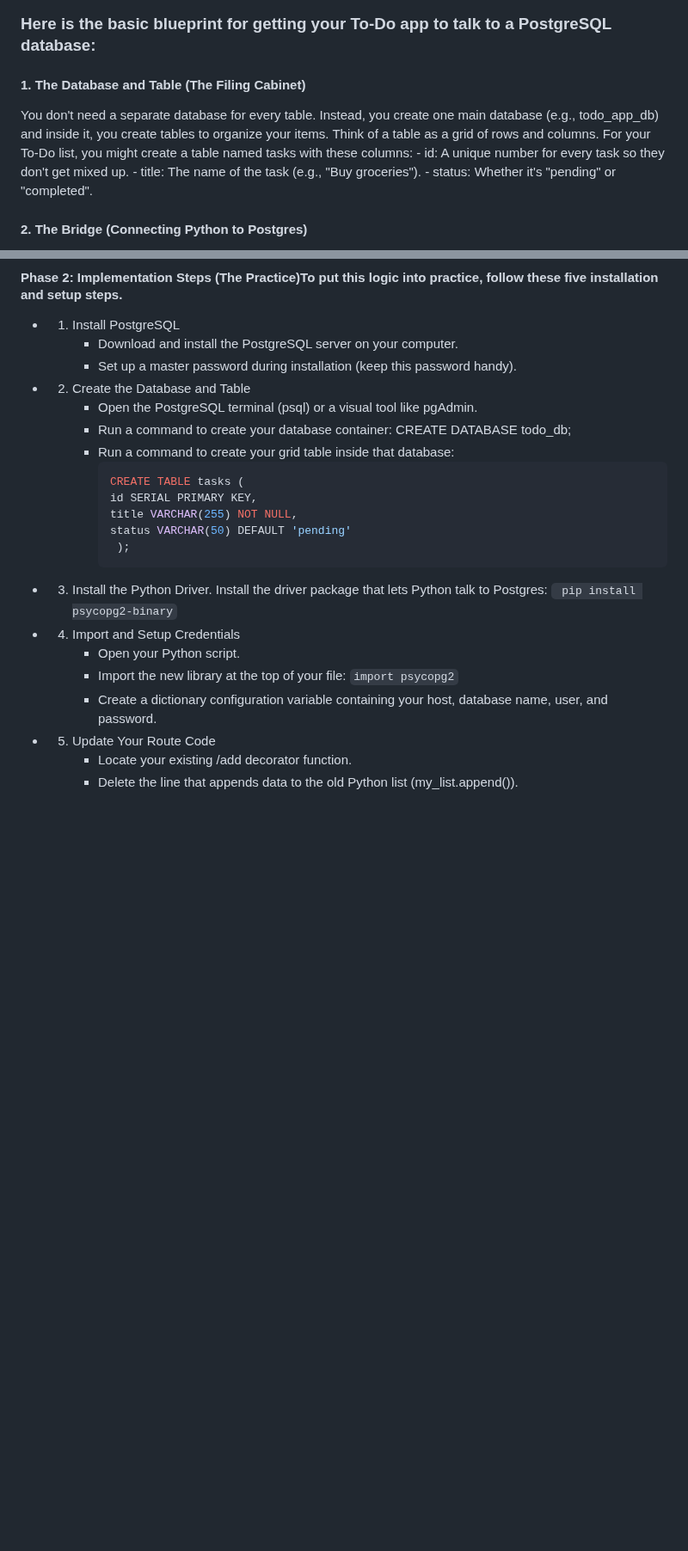
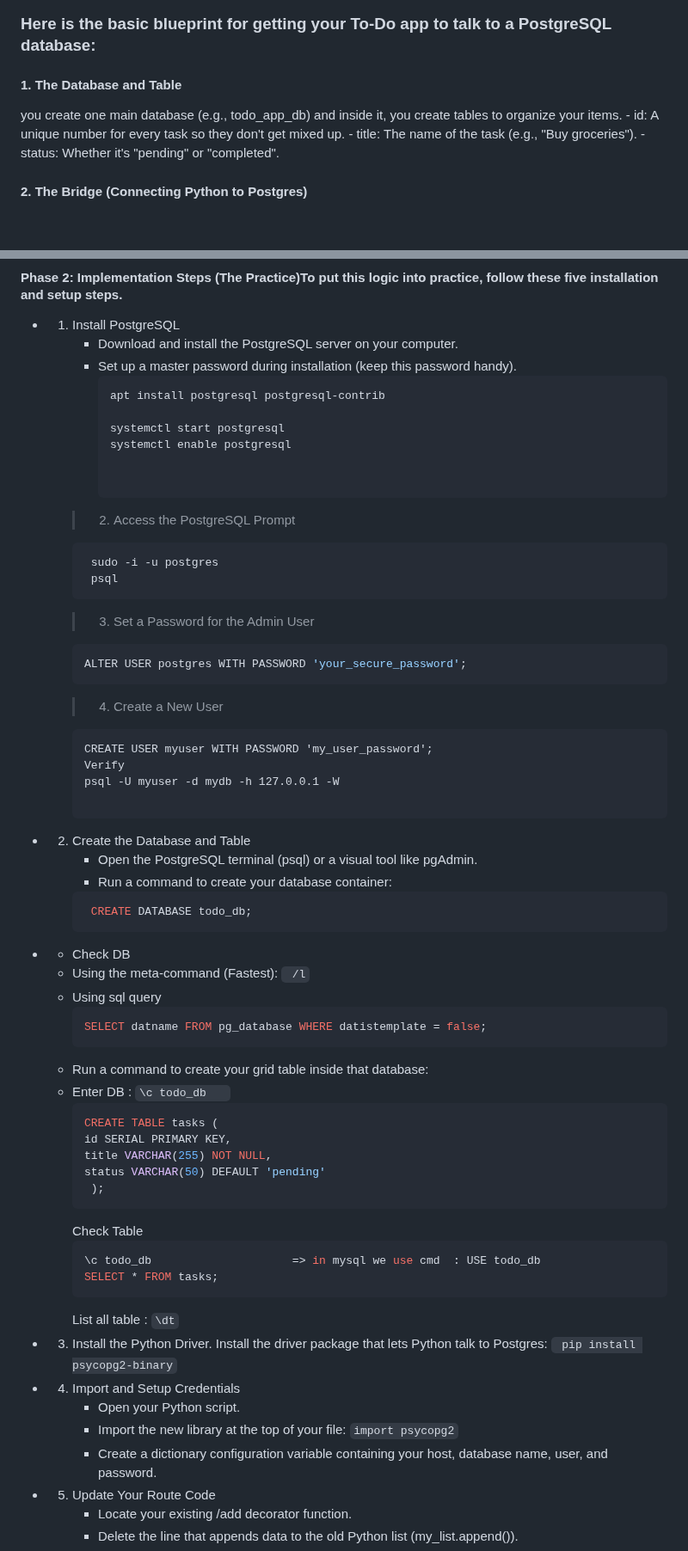
Before and after one commit to raghvendrashrinet/helsinki-cloud-native, a Markdown page: Kubernetes/Todo-postgres.md, 2 parts joined by grey strips. Shown at 86% size. Drawn GitHub-style; blank space fills up the shorter version.

`````diff
--- a/Kubernetes/Todo-postgres.md
+++ b/Kubernetes/Todo-postgres.md
@@ -1,7 +1,6 @@
 ### Here is the basic blueprint for getting your To-Do app to talk to a PostgreSQL database:
-#### 1. The Database and Table (The Filing Cabinet)
-   You don't need a separate database for every table. Instead, you create one main database (e.g., todo_app_db) and inside it, you create tables to organize your items.
-   Think of a table as a grid of rows and columns. For your To-Do list, you might create a table named tasks with these columns:
+#### 1. The Database and Table
+ you create one main database (e.g., todo_app_db) and inside it, you create tables to organize your items.
     - id: A unique number for every task so they don't get mixed up.
     - title: The name of the task (e.g., "Buy groceries").
     - status: Whether it's "pending" or "completed".
@@ -30,10 +29,47 @@ To make your Python app talk to PostgreSQL,you will use a popular Python tool ca
 - 1. Install PostgreSQL
      * Download and install the PostgreSQL server on your computer.
      * Set up a master password during installation (keep this password handy).
+       ```
+       apt install postgresql postgresql-contrib
+
+       systemctl start postgresql
+       systemctl enable postgresql
+
+
+       ```
+      > 2. Access the PostgreSQL Prompt
+      ```
+       sudo -i -u postgres
+       psql
+      ```
+      > 3. Set a Password for the Admin User
+      ```sql
+      ALTER USER postgres WITH PASSWORD 'your_secure_password';
+      ```
+      > 4. Create a New User
+      ```
+      CREATE USER myuser WITH PASSWORD 'my_user_password';
+      Verify
+      psql -U myuser -d mydb -h 127.0.0.1 -W
+
+      ```
+
 - 2. Create the Database and Table
      * Open the PostgreSQL terminal (psql) or a visual tool like pgAdmin.
-     * Run a command to create your database container: CREATE DATABASE todo_db;
+     * Run a command to create your database container:
+     ```sql
+      CREATE DATABASE todo_db;
+     ````
+-    * Check DB
+     - Using the meta-command (Fastest):
+       ` /l`
+     - Using sql query
+       ```sql
+       SELECT datname FROM pg_database WHERE datistemplate = false;
+       ```
+
      * Run a command to create your grid table inside that database:
+     * Enter DB : `\c todo_db   `
        ```sql
        CREATE TABLE tasks (
        id SERIAL PRIMARY KEY,
@@ -41,6 +77,12 @@ To make your Python app talk to PostgreSQL,you will use a popular Python tool ca
        status VARCHAR(50) DEFAULT 'pending'
         );
        ```
+       Check Table
+       ```sql
+       \c todo_db                     => in mysql we use cmd  : USE todo_db
+       SELECT * FROM tasks;
+       ```
+       List all table : `\dt`
 - 3. Install the Python Driver.
      Install the driver package that lets Python talk to Postgres:
      ` pip install psycopg2-binary`
`````
